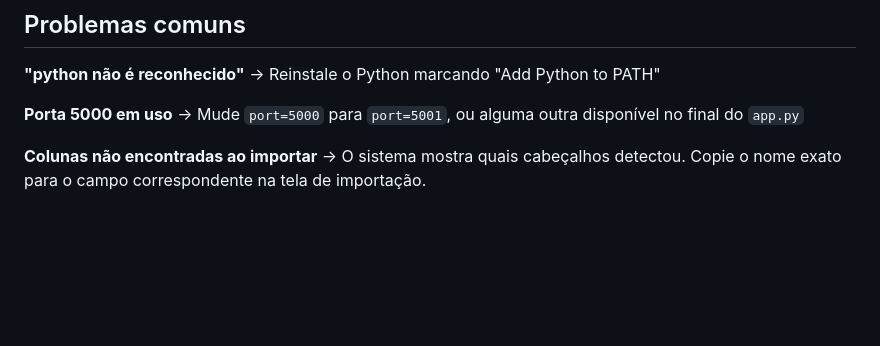
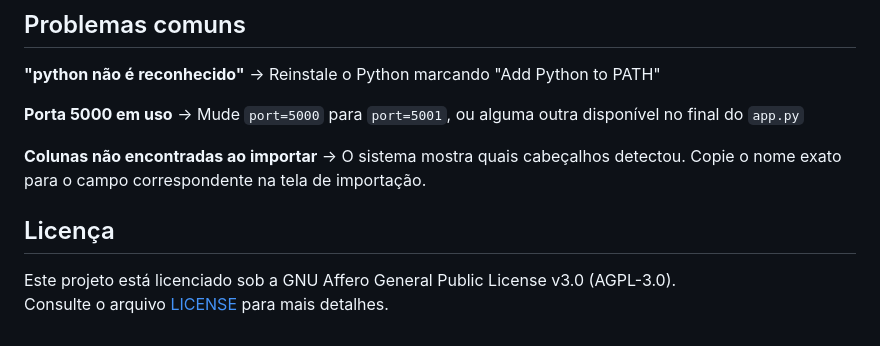
Before and after one commit to NiveskZ/auxvarejo, a Markdown page: README.md, the part around the change. Drawn GitHub-style; blank space fills up the shorter version.

Commit message:
Update README
Add license information to the README file.

```diff
--- a/README.md
+++ b/README.md
@@ -105,3 +105,8 @@ O `.exe` fica disponível em:
 
 **Colunas não encontradas ao importar**
 → O sistema mostra quais cabeçalhos detectou. Copie o nome exato para o campo correspondente na tela de importação.
+
+## Licença
+
+Este projeto está licenciado sob a GNU Affero General Public License v3.0 (AGPL-3.0).
+Consulte o arquivo [LICENSE](./LICENSE) para mais detalhes.
```
